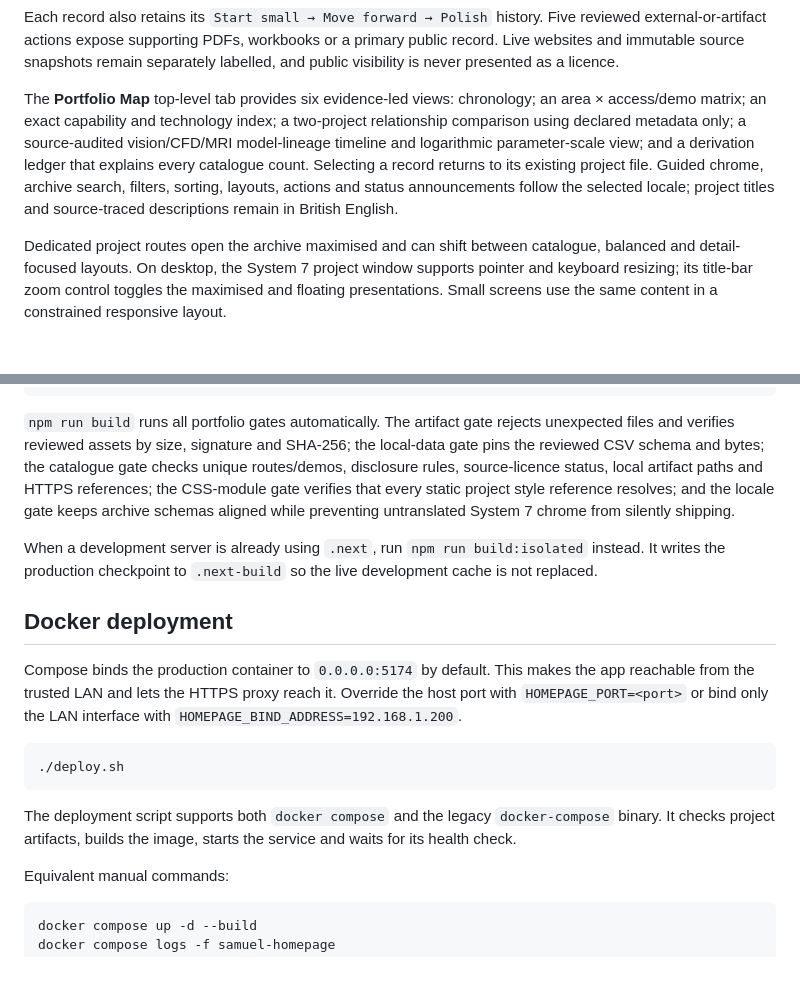
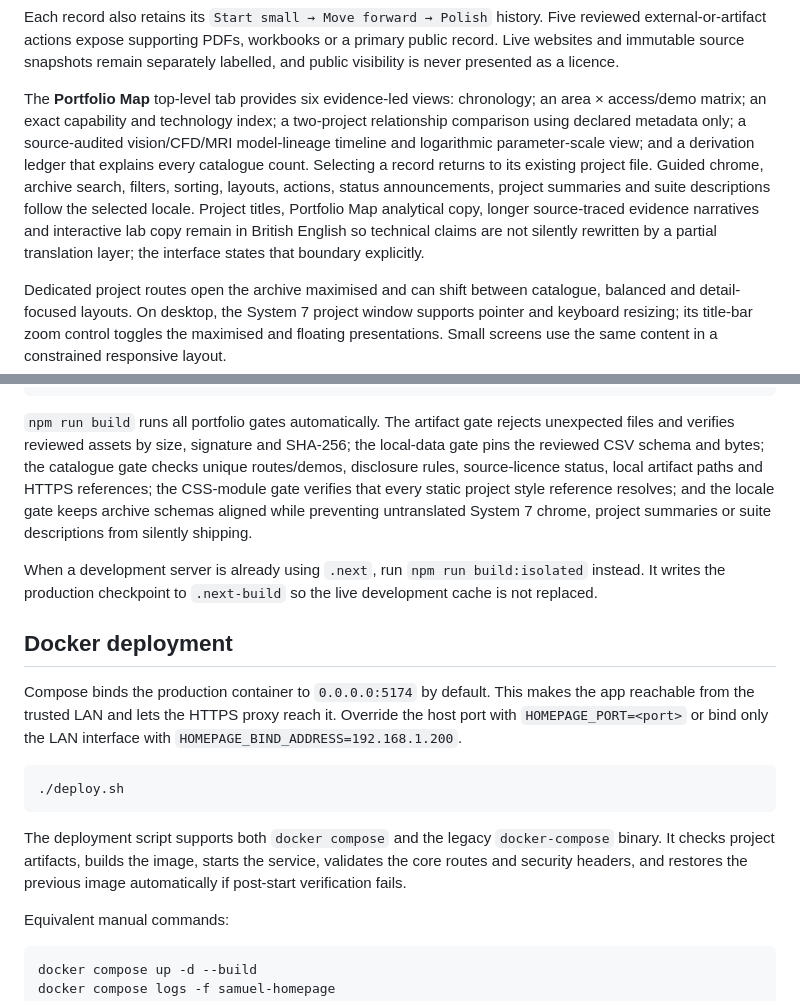
Before and after one commit to samuel-zhang01/samuel-homepage, a Markdown page: README.md, 2 parts joined by grey strips. Rendered like a GitHub page; blank space fills up the shorter version.

````diff
--- a/README.md
+++ b/README.md
@@ -31,7 +57,7 @@ Every executable chapter opens with a typed case brief: audience, human problem,
 
 Each record also retains its `Start small → Move forward → Polish` history. Five reviewed external-or-artifact actions expose supporting PDFs, workbooks or a primary public record. Live websites and immutable source snapshots remain separately labelled, and public visibility is never presented as a licence.
 
-The **Portfolio Map** top-level tab provides six evidence-led views: chronology; an area × access/demo matrix; an exact capability and technology index; a two-project relationship comparison using declared metadata only; a source-audited vision/CFD/MRI model-lineage timeline and logarithmic parameter-scale view; and a derivation ledger that explains every catalogue count. Selecting a record returns to its existing project file. Guided chrome, archive search, filters, sorting, layouts, actions and status announcements follow the selected locale; project titles and source-traced descriptions remain in British English.
+The **Portfolio Map** top-level tab provides six evidence-led views: chronology; an area × access/demo matrix; an exact capability and technology index; a two-project relationship comparison using declared metadata only; a source-audited vision/CFD/MRI model-lineage timeline and logarithmic parameter-scale view; and a derivation ledger that explains every catalogue count. Selecting a record returns to its existing project file. Guided chrome, archive search, filters, sorting, layouts, actions, status announcements, project summaries and suite descriptions follow the selected locale. Project titles, Portfolio Map analytical copy, longer source-traced evidence narratives and interactive lab copy remain in British English so technical claims are not silently rewritten by a partial translation layer; the interface states that boundary explicitly.
 
 Dedicated project routes open the archive maximised and can shift between catalogue, balanced and detail-focused layouts. On desktop, the System 7 project window supports pointer and keyboard resizing; its title-bar zoom control toggles the maximised and floating presentations. Small screens use the same content in a constrained responsive layout.
 
@@ -117,7 +143,7 @@ npm run build
 npm audit --audit-level=moderate
 ```
 
-`npm run build` runs all portfolio gates automatically. The artifact gate rejects unexpected files and verifies reviewed assets by size, signature and SHA-256; the local-data gate pins the reviewed CSV schema and bytes; the catalogue gate checks unique routes/demos, disclosure rules, source-licence status, local artifact paths and HTTPS references; the CSS-module gate verifies that every static project style reference resolves; and the locale gate keeps archive schemas aligned while preventing untranslated System 7 chrome from silently shipping.
+`npm run build` runs all portfolio gates automatically. The artifact gate rejects unexpected files and verifies reviewed assets by size, signature and SHA-256; the local-data gate pins the reviewed CSV schema and bytes; the catalogue gate checks unique routes/demos, disclosure rules, source-licence status, local artifact paths and HTTPS references; the CSS-module gate verifies that every static project style reference resolves; and the locale gate keeps archive schemas aligned while preventing untranslated System 7 chrome, project summaries or suite descriptions from silently shipping.
 
 When a development server is already using `.next`, run `npm run build:isolated` instead. It writes the production checkpoint to `.next-build` so the live development cache is not replaced.
 
@@ -129,7 +155,10 @@ Compose binds the production container to `0.0.0.0:5174` by default. This makes
 ./deploy.sh
 ```
 
-The deployment script supports both `docker compose` and the legacy `docker-compose` binary. It checks project artifacts, builds the image, starts the service and waits for its health check.
+The deployment script supports both `docker compose` and the legacy
+`docker-compose` binary. It checks project artifacts, builds the image, starts
+the service, validates the core routes and security headers, and restores the
+previous image automatically if post-start verification fails.
 
 Equivalent manual commands:
 
````
Also changed, not shown: other parts of README.md (+30 -4 lines), docs/RELEASE_AUDIT.md (added, +137 -0 lines), public/readme-system7-desktop.png (added).
